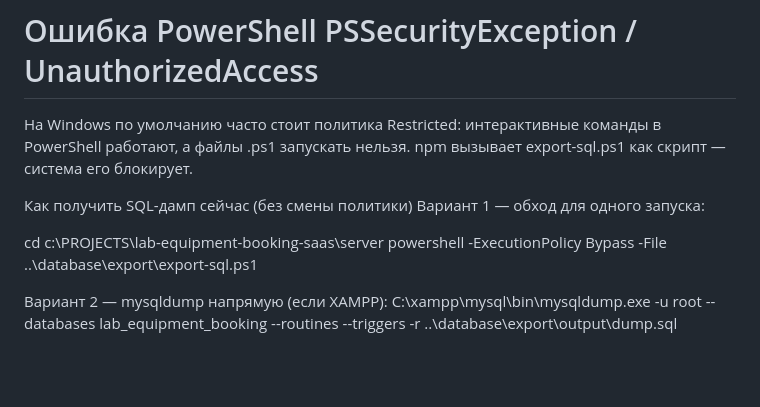
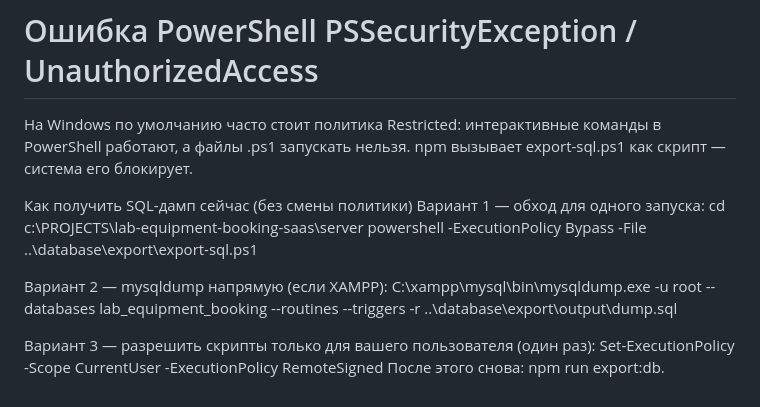
Before and after one commit to somnexia/lab-equipment-booking-saas, a Markdown page: database/export/README.md, the part around the change. Rendered like a GitHub page; blank space fills up the shorter version.

Commit message:
docs: update README with additional PowerShell execution policy options for SQL dump

```diff
--- a/database/export/README.md
+++ b/database/export/README.md
@@ -65,9 +65,12 @@ npm вызывает export-sql.ps1 как скрипт — система ег
 
 Как получить SQL-дамп сейчас (без смены политики)
 Вариант 1 — обход для одного запуска:
-
 cd c:\PROJECTS\lab-equipment-booking-saas\server
 powershell -ExecutionPolicy Bypass -File ..\database\export\export-sql.ps1
 
 Вариант 2 — mysqldump напрямую (если XAMPP):
 C:\xampp\mysql\bin\mysqldump.exe -u root --databases lab_equipment_booking --routines --triggers -r ..\database\export\output\dump.sql
+
+Вариант 3 — разрешить скрипты только для вашего пользователя (один раз):
+Set-ExecutionPolicy -Scope CurrentUser -ExecutionPolicy RemoteSigned
+После этого снова: npm run export:db.
```
